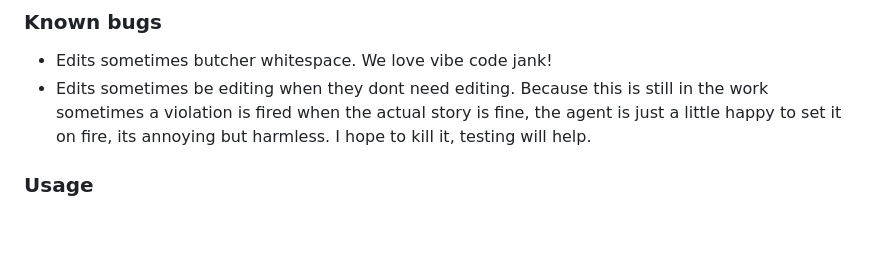
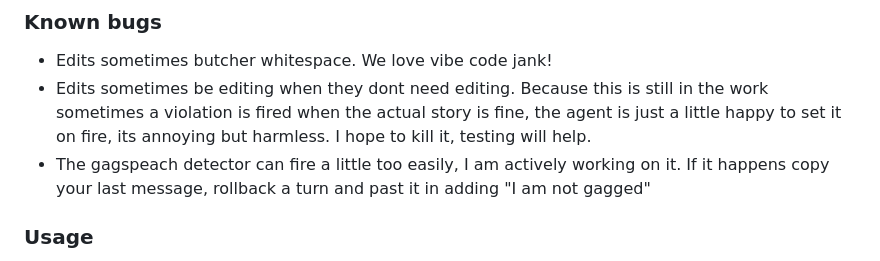
Before and after one commit to kimmy11233/KSFW, a Markdown page: ReadMe.md, the part around the change. Drawn GitHub-style; blank space fills up the shorter version.

```diff
--- a/ReadMe.md
+++ b/ReadMe.md
@@ -57,6 +57,7 @@ You can copy the template `__blank__` or start from any other story you have.
 * Edits sometimes butcher whitespace. We love vibe code jank!
 * Edits sometimes be editing when they dont need editing. Because this is still in the work sometimes a violation is fired when the actual
 story is fine, the agent is just a little happy to set it on fire, its annoying but harmless. I hope to kill it, testing will help.
+* The gagspeach detector can fire a little too easily, I am actively working on it. If it happens copy your last message, rollback a turn and past it in adding "I am not gagged"
 
 ### Usage
 - Access the web UI to start a new story or load a saved one.
```
